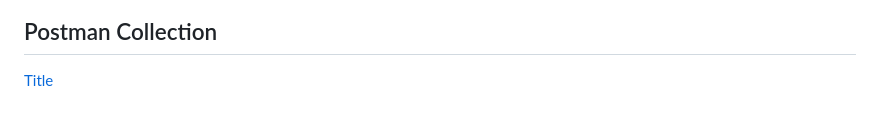
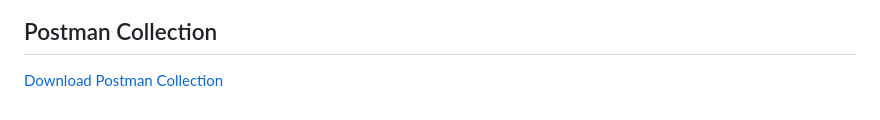
Before and after one commit to Aduda-Shem/Django-API, a Markdown page: README.md, the part around the change. GitHub-like rendering.

Commit message:
attached postman collection

```diff
--- a/README.md
+++ b/README.md
@@ -178,4 +178,4 @@ Each resource (customers, products, orders) is managed by a single API endpoint,
    ![Delete Order](READMEscreenshots/orderDelete.png)
 
 ## Postman Collection
-[Title](postman/postman_collection.json)
+[Download Postman Collection](postman/postman_collection.json)
```
